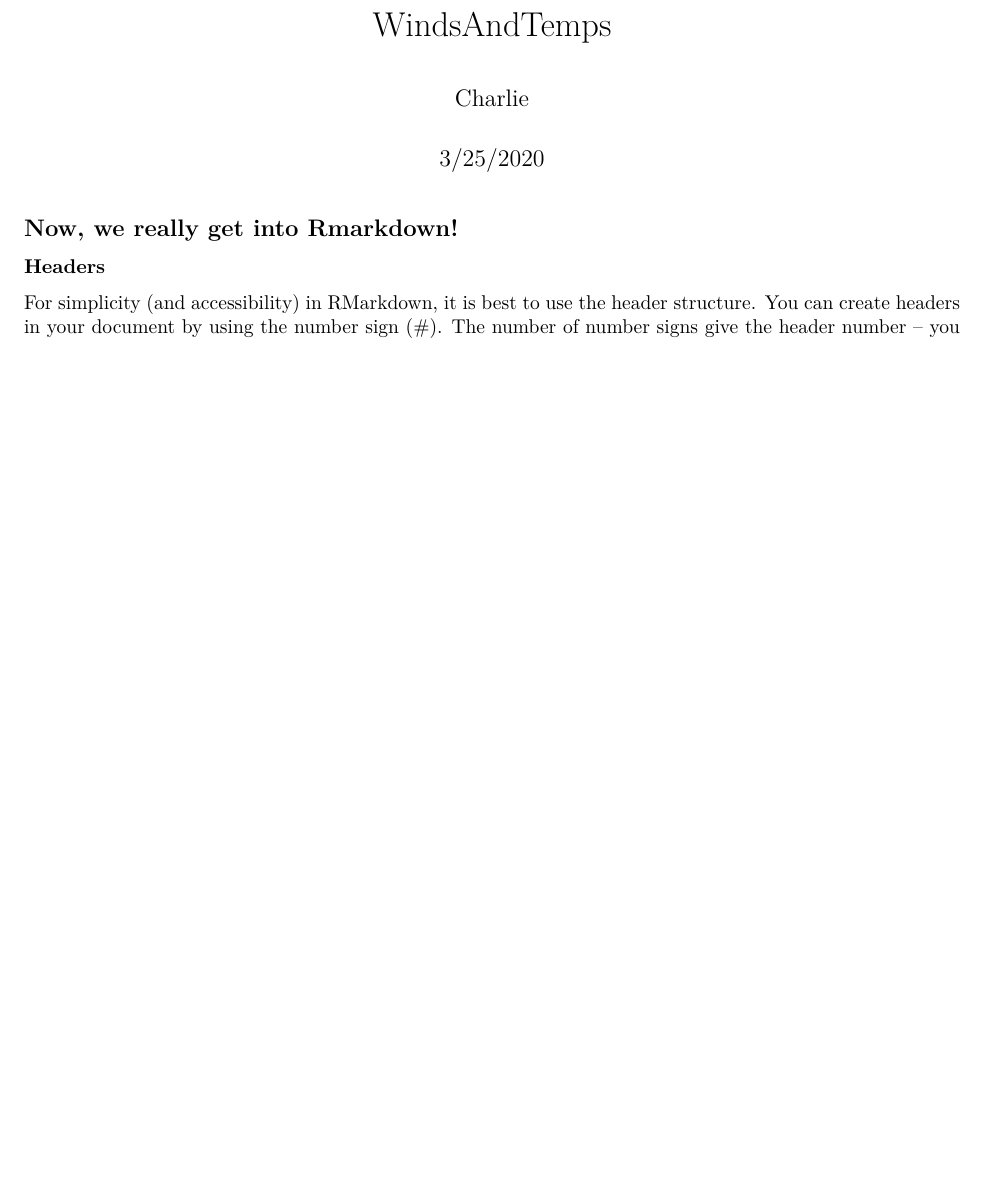
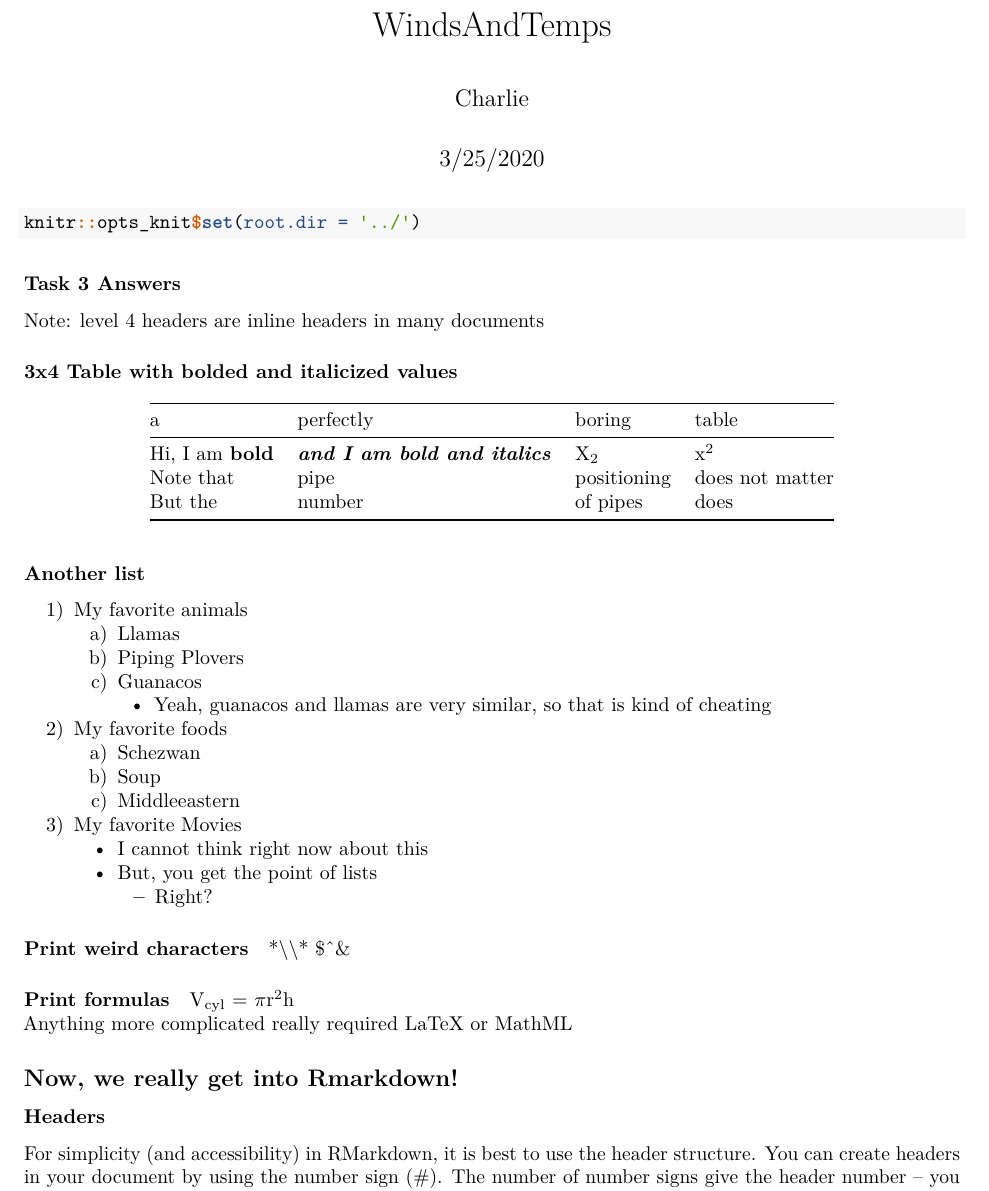
Before and after one commit to QFCatMSU/RMarkdown-Workshop-Material, an R Markdown document (docs/Task3_Answers.Rmd): part of page 1 of 3 before the commit and part of page 1 of 4 after it, cut so that both start at the same text, the shorter picture padded with empty space. Rendered offline with R 4.5, knitr and Pandoc, then LaTeX, with nearby package versions.

Commit message:
Added in answers to tasks 3 and 4

````diff
--- a/docs/Task3_Answers.Rmd
+++ b/docs/Task3_Answers.Rmd
@@ -8,8 +8,55 @@ output:
     df_print: paged
 ---
 
-```{r echo=FALSE,code = readLines("scripts/01-WindsAndTemps.R"), warning=FALSE, message=FALSE, results="hide", fig.show='hide' }
+<!-- Since I moved this Rmd file down one directory (to the docs folder),
+     I need to redo my file links and set the root directory in Rmd -->
+
+<!-- This sets the root directory to the parent folder --
+     The parent of docs is the root folder for this RStudio Project -->
+```{r setup}
+knitr::opts_knit$set(root.dir = '../')
 ```
+
+<!-- Changed scripts/01-WindsAndTemps.R to ../scripts/01-WindsAndTemps.R,
+     which mean go back to folder folder and then go into the scripts folder -->
+```{r echo=FALSE,code = readLines("../scripts/01-WindsAndTemps.R"), warning=FALSE, message=FALSE, results="hide", fig.show='hide' }
+```
+
+### Task 3 Answers
+Note: level 4 headers are inline headers in many documents
+
+#### 3x4 Table with bolded and italicized values
+| a     | perfectly   | boring  | table |
+|-------|-------------|---------|-------|
+|Hi, I am **bold**  | ***and I am bold and italics*** | X~2~ | x^2^ |
+|Note that | pipe | positioning | does not matter |
+|But the | number | of pipes | does|
+
+
+#### Another list
+
+1) My favorite animals
+    a) Llamas
+    b) Piping Plovers
+    c) Guanacos
+        * Yeah, guanacos and llamas are very similar, so that is kind of cheating
+2) My favorite foods
+    a) Schezwan
+    b) Soup
+    c) Middleeastern
+3) My favorite Movies
+    * I cannot think right now about this
+    * But, you get the point of lists
+        * Right?
+
+#### Print weird characters
+
+\*\\\\\* \$\^\&
+
+#### Print formulas
+
+V~cyl~ = $\pi$r^2^h
+Anything more complicated really required LaTeX or MathML
 
 
 ## Now, we really get into Rmarkdown!
````
Also changed, not shown: docs/Task4_Answers.Rmd (added, +41 -0 lines), 1 other file.
